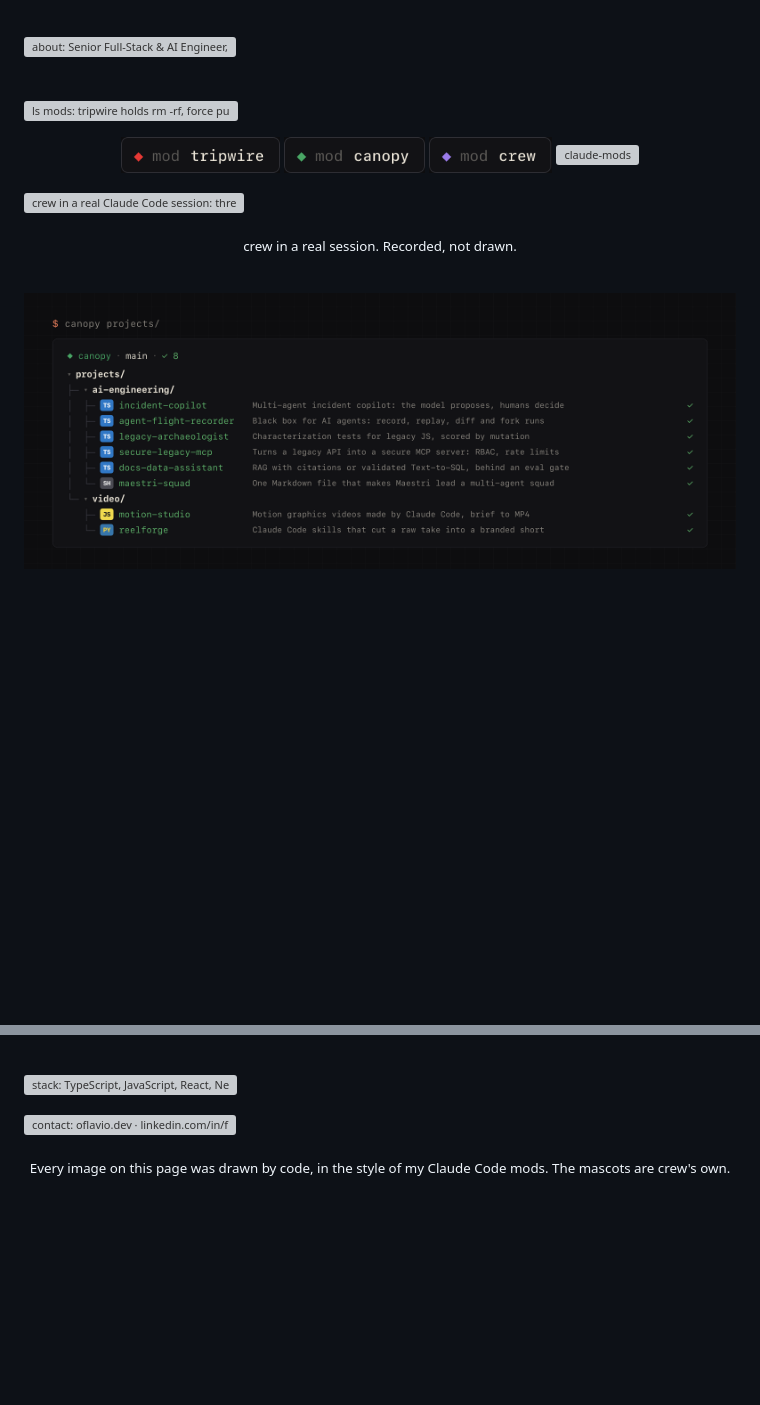
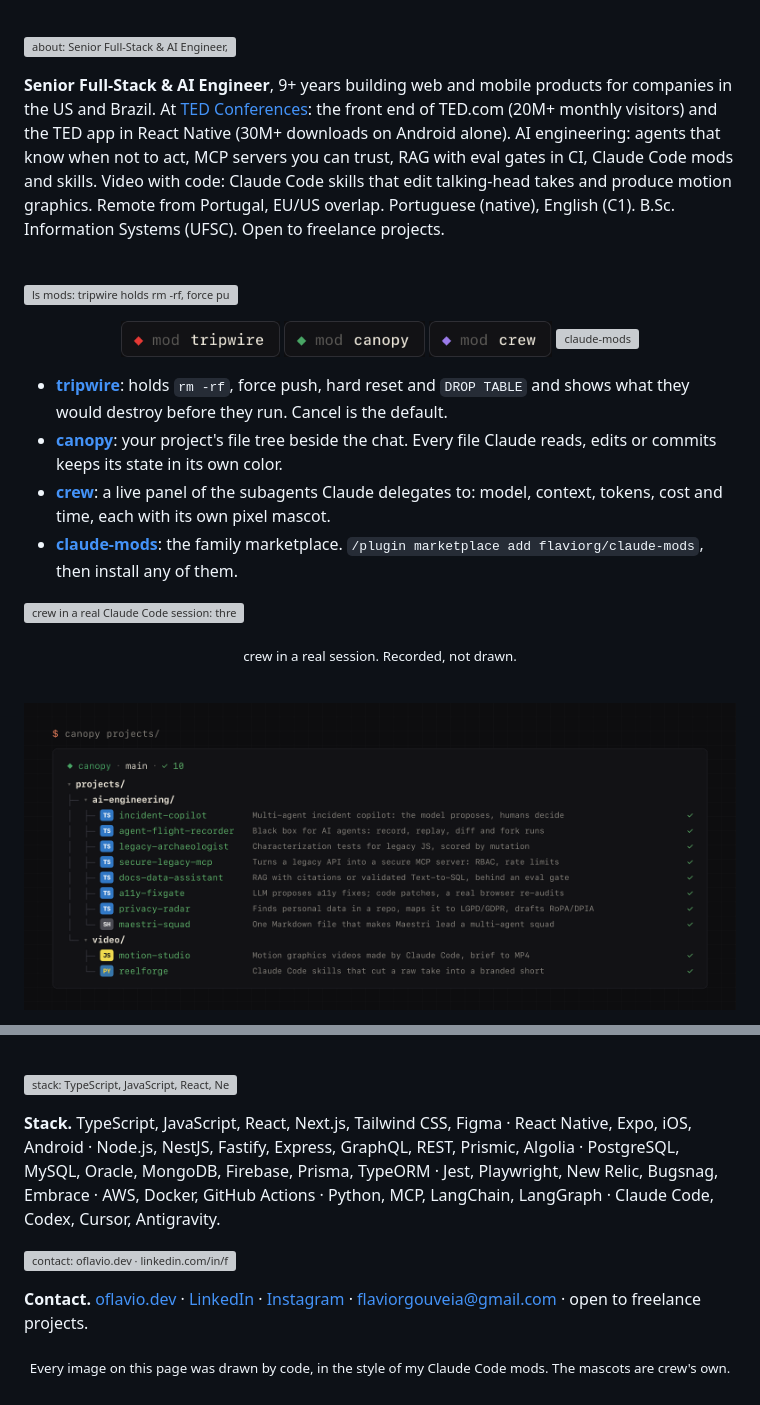
Before and after one commit to flaviorg/flaviorg, a Markdown page: README.md, 2 parts joined by grey strips. GitHub-like rendering; pictures changed too: assets/v2/section-projects.png; blank space fills up the shorter version; grey boxes are pictures that could not be loaded.

Commit message:
Profile README: indexable text under every section, add a11y-fixgate and privacy-radar

```diff
--- a/README.md
+++ b/README.md
@@ -12,11 +12,19 @@
 
 <picture><source media="(prefers-color-scheme: light)" srcset="assets/v2/section-about-light.png"><img src="assets/v2/section-about.png" alt="about: Senior Full-Stack & AI Engineer, 9+ years building web and mobile products for companies in the US and Brazil. At TED Conferences: the front end of TED.com (20M+ monthly visitors) and the TED app in React Native (30M+ downloads on Android alone). AI engineering: agents that know when not to act, MCP servers you can trust, RAG with eval gates in CI, Claude Code mods and skills. Video with code: Claude Code skills that edit talking-head takes and produce motion graphics. Remote from Braga, Portugal; EU/US overlap; Portuguese (native), English (C1); B.Sc. Information Systems (UFSC); open to freelance projects." width="100%"></picture>
 
+**Senior Full-Stack & AI Engineer**, 9+ years building web and mobile products for companies in the US and Brazil. At [TED Conferences](https://www.ted.com): the front end of TED.com (20M+ monthly visitors) and the TED app in React Native (30M+ downloads on Android alone). AI engineering: agents that know when not to act, MCP servers you can trust, RAG with eval gates in CI, Claude Code mods and skills. Video with code: Claude Code skills that edit talking-head takes and produce motion graphics. Remote from Portugal, EU/US overlap. Portuguese (native), English (C1). B.Sc. Information Systems (UFSC). Open to freelance projects.
+
+
 <br>
 
 <a href="https://github.com/flaviorg/claude-mods"><picture><source media="(prefers-color-scheme: light)" srcset="assets/v2/section-mods-light.png"><img src="assets/v2/section-mods.png" alt="ls mods: tripwire holds rm -rf, force push and hard reset and shows what they would destroy first; canopy is your file tree beside the chat, lit by what Claude reads, edits and commits; crew is a live panel of every subagent Claude delegates to, with a pixel mascot each. /plugin marketplace add flaviorg/claude-mods" width="100%"></picture></a>
 
 <p align="center"><a href="https://github.com/flaviorg/tripwire"><picture><source media="(prefers-color-scheme: light)" srcset="assets/v2/badge-repo-tripwire-light.png"><img src="assets/v2/badge-repo-tripwire.png" height="36" alt="tripwire"></picture></a>&nbsp;<a href="https://github.com/flaviorg/canopy"><picture><source media="(prefers-color-scheme: light)" srcset="assets/v2/badge-repo-canopy-light.png"><img src="assets/v2/badge-repo-canopy.png" height="36" alt="canopy"></picture></a>&nbsp;<a href="https://github.com/flaviorg/crew"><picture><source media="(prefers-color-scheme: light)" srcset="assets/v2/badge-repo-crew-light.png"><img src="assets/v2/badge-repo-crew.png" height="36" alt="crew"></picture></a>&nbsp;<a href="https://github.com/flaviorg/claude-mods"><picture><source media="(prefers-color-scheme: light)" srcset="assets/v2/badge-repo-claude-mods-light.png"><img src="assets/v2/badge-repo-claude-mods.png" height="36" alt="claude-mods"></picture></a></p>
+
+- **[tripwire](https://github.com/flaviorg/tripwire)**: holds `rm -rf`, force push, hard reset and `DROP TABLE` and shows what they would destroy before they run. Cancel is the default.
+- **[canopy](https://github.com/flaviorg/canopy)**: your project's file tree beside the chat. Every file Claude reads, edits or commits keeps its state in its own color.
+- **[crew](https://github.com/flaviorg/crew)**: a live panel of the subagents Claude delegates to: model, context, tokens, cost and time, each with its own pixel mascot.
+- **[claude-mods](https://github.com/flaviorg/claude-mods)**: the family marketplace. `/plugin marketplace add flaviorg/claude-mods`, then install any of them.
 
 <a href="https://github.com/flaviorg/crew"><img src="https://raw.githubusercontent.com/flaviorg/crew/main/docs/media/crew-session.gif" alt="crew in a real Claude Code session: three subagents run side by side, each with its mascot, model, tokens, cost and time" width="100%"></a>
 
@@ -32,6 +55,12 @@
 
 <picture><source media="(prefers-color-scheme: light)" srcset="assets/v2/section-stack-light.png"><img src="assets/v2/section-stack.png" alt="stack: TypeScript, JavaScript, React, Next.js, Tailwind CSS, HTML, CSS, Figma · React Native, Expo, iOS, Android · Node.js, NestJS, Fastify, Express, GraphQL, REST, Prismic, Algolia · PostgreSQL, MySQL, Oracle, MongoDB, Firebase, Prisma, TypeORM · Jest, Playwright, New Relic, Bugsnag, Embrace · AWS, Docker, Git, GitHub Actions · Python, MCP, LangChain, LangGraph · Claude Code, Codex, Cursor, Antigravity" width="100%"></picture>
 
+**Stack.** TypeScript, JavaScript, React, Next.js, Tailwind CSS, Figma · React Native, Expo, iOS, Android · Node.js, NestJS, Fastify, Express, GraphQL, REST, Prismic, Algolia · PostgreSQL, MySQL, Oracle, MongoDB, Firebase, Prisma, TypeORM · Jest, Playwright, New Relic, Bugsnag, Embrace · AWS, Docker, GitHub Actions · Python, MCP, LangChain, LangGraph · Claude Code, Codex, Cursor, Antigravity.
+
+
 <a href="https://oflavio.dev"><picture><source media="(prefers-color-scheme: light)" srcset="assets/v2/section-contact-light.png"><img src="assets/v2/section-contact.png" alt="contact: oflavio.dev · linkedin.com/in/flaviorgdev · flaviorgouveia@gmail.com · open to freelance projects" width="100%"></picture></a>
 
+**Contact.** [oflavio.dev](https://oflavio.dev) · [LinkedIn](https://www.linkedin.com/in/flaviorgdev) · [Instagram](https://www.instagram.com/oflavio.dev) · [flaviorgouveia@gmail.com](mailto:flaviorgouveia@gmail.com) · open to freelance projects.
+
+
 <p align="center"><sub>Every image on this page was drawn by code, in the style of my Claude Code mods. The mascots are crew's own.</sub></p>
```
Also changed, not shown: other parts of README.md (+17 -2 lines), assets/v2/badge-repo-a11y-fixgate-light.png (added), assets/v2/badge-repo-a11y-fixgate.png (added), assets/v2/badge-repo-privacy-radar-light.png (added), assets/v2/badge-repo-privacy-radar.png (added), assets/v2/section-projects-light.png, 3 other files.
